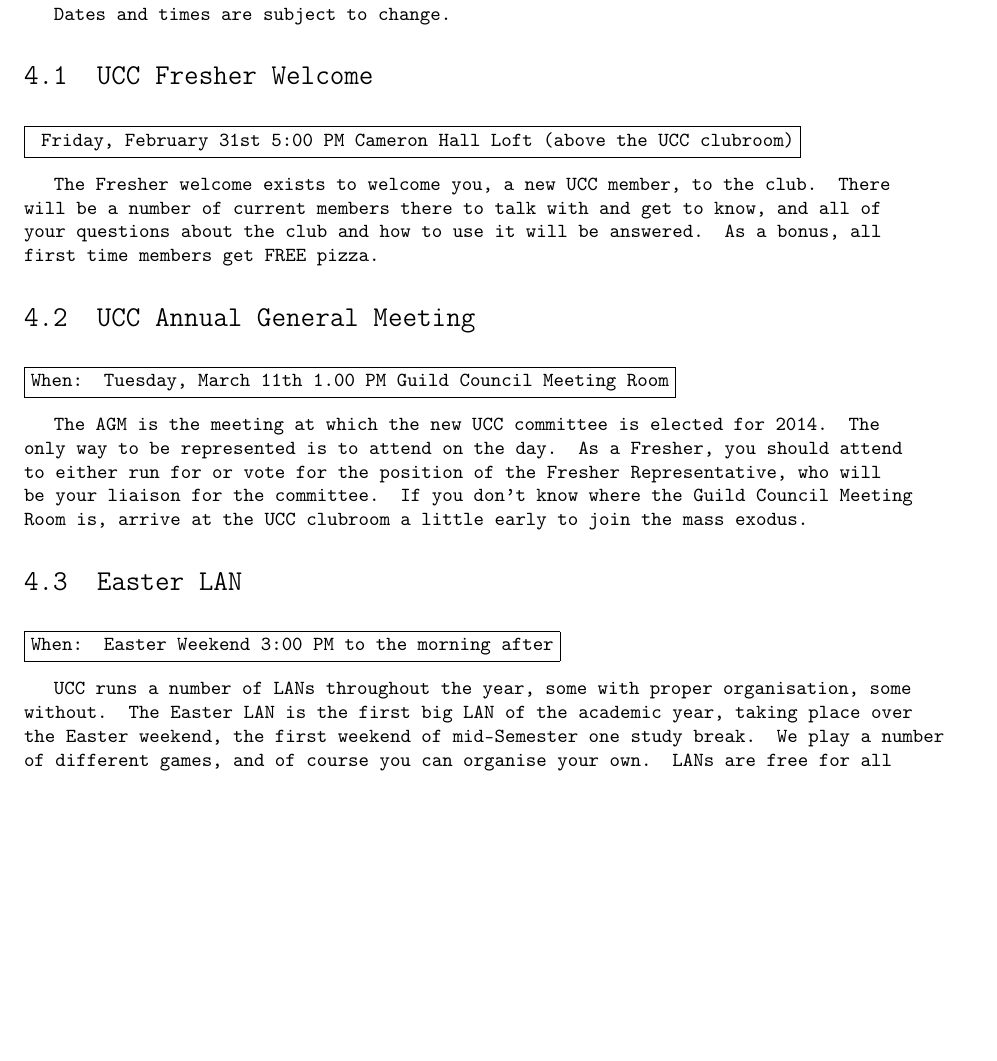
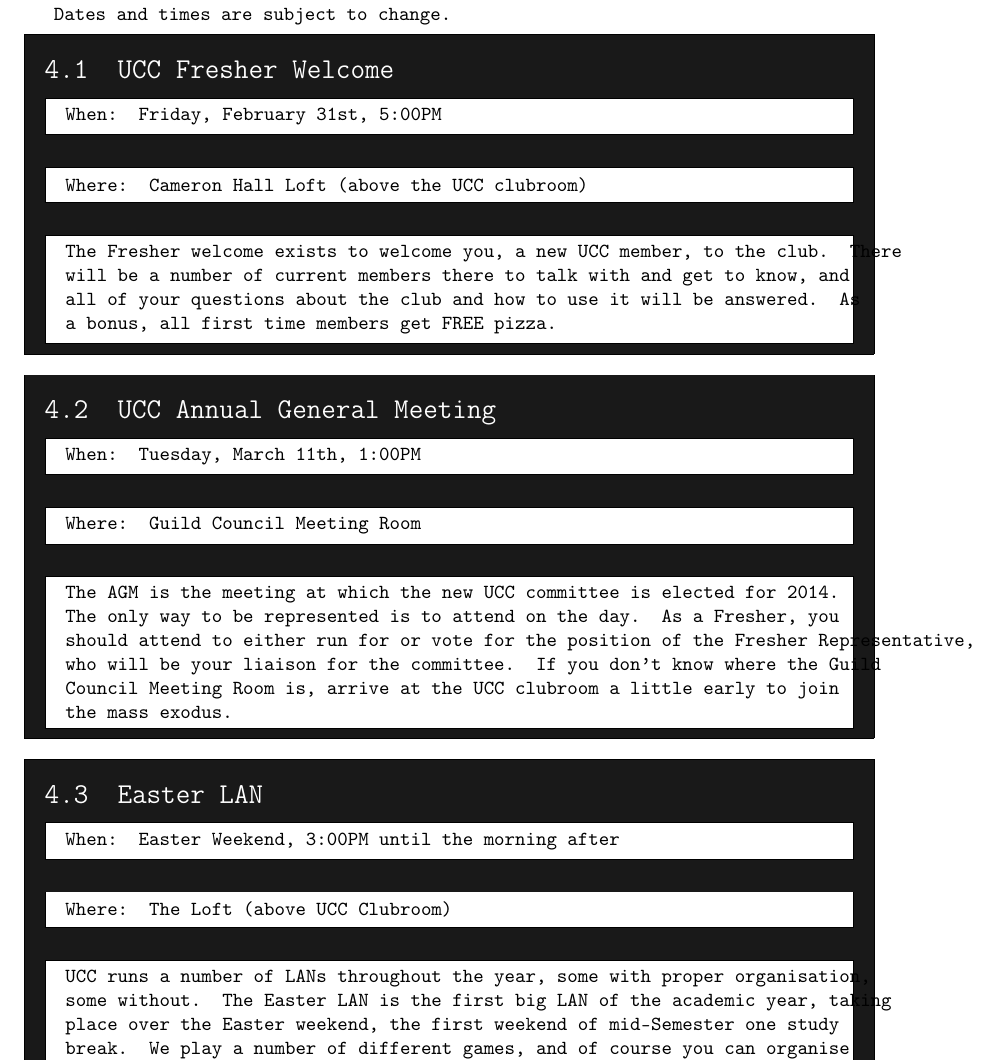
Before and after one commit to UniversityComputerClub/FresherGuide, a LaTeX thesis (fresher_guide.tex, which reads chapters/Events.tex): part of page 6 of 14, cut so that both start at the same text, the shorter picture padded with empty space. Compiled offline with pdfLaTeX.

Commit message:
Added event environment for events.
It looks really ugly, BUT it can be easily changed.

Still need to make all things in Events.tex proper event environments.

```diff
--- a/chapters/Events.tex
+++ b/chapters/Events.tex
@@ -1,24 +1,49 @@
 \chapter{UCC Events}
 Dates and times are subject to change.
 
+% Event with title and date
+\newenvironment{event}[3]
+{
+	\begin{mdframed}[backgroundcolor=darkgray]
+	\color{white}{\section{#1}}
+	\begin{mdframed}[backgroundcolor=white]
+	When: #2
+	\end{mdframed}
+	\begin{mdframed}[backgroundcolor=white]
+	Where: #3
+	\end{mdframed}
+	\begin{mdframed}[backgroundcolor=white]
+
+
+}{\end{mdframed}\end{mdframed}}
+
+% Simpler (no boxes)
+%\renewenvironment{event}[3]
+%{
+%	\section{#1}
+%	When: #2
+
+%	Where: #3
+
+
+
+%}{}
+
+
+
+
 % By [XON]
 
-\section{UCC Fresher Welcome}
-\fbox{ Friday, February 31st
-5:00 PM
-Cameron Hall Loft (above the UCC clubroom)}
+\begin{event}{UCC Fresher Welcome}{Friday, February 31st, 5:00PM}{Cameron Hall Loft (above the UCC clubroom)}
+The Fresher welcome exists to welcome you, a new UCC member, to the club. There will be a number of current members there to talk with and get to know, and all of your questions about the club and how to use it will be answered. As a bonus, all first time members get {\bf FREE pizza}.
+\end{event}
 
-The Fresher welcome exists to welcome you, a new UCC member, to the club. There will be a number of current members there to talk with and get to know, and all of your questions about the club and how to use it will be answered. As a bonus, all first time members get {\bf FREE pizza}.
-
-\section{UCC Annual General Meeting}
-\fbox{When:  Tuesday, March 11th
-1.00 PM
-Guild Council Meeting Room}
+\begin{event}{UCC Annual General Meeting}{Tuesday, March 11th, 1:00PM}{Guild Council Meeting Room}
 
 The AGM is the meeting at which the new UCC committee is elected for 2014. The only way to be represented is to attend on the day. As a Fresher, you should attend to either run for or vote for the position of the Fresher Representative, who will be your liaison for the committee. If you don't know where the Guild Council Meeting Room is, arrive at the UCC clubroom a little early to join the mass exodus.
 
-\section{Easter LAN}
-\fbox{When: Easter Weekend
-3:00 PM to the morning after}
+\end{event}
+
+\begin{event}{Easter LAN}{Easter Weekend, 3:00PM until the morning after}{The Loft (above UCC Clubroom)}
 
 UCC runs a number of LANs throughout the year, some with proper organisation, some without. The Easter LAN is the first big LAN of the academic year, taking place over the Easter weekend, the first weekend of mid-Semester one study break. We play a number of different games, and of course you can organise your own. LANs are free for all UCC members, but you can bring a friend for around \$5 (though of course you should encourage them to join). Bring your own PCs, or use one of the limited stock in the clubroom.
--- a/fresher_guide.tex
+++ b/fresher_guide.tex
@@ -39,8 +39,9 @@
 %\usepackage{listings} % For code snippets
 \definecolor{pink}{rgb}{1.0,0.5,0.5}
 \definecolor{darkgray}{rgb}{0.1,0.1,0.1}
+\definecolor{lightgray}{rgb}{0.7,0.7,0.7}
 \definecolor{darkred}{rgb}{0.75,0,0}
-\definecolor{darkblue}{rgb}{0,0,0.75}
+\definecolor{darkblue}{rgb}{0,0,0.35}
 \definecolor{green}{rgb}{0,0.70,0}
 \definecolor{black}{rgb}{0,0,0}
 %\lstset{language=Java}
```
Also changed, not shown: fresher_guide.pdf, chapters/Events.tex (2 more changed lines).
